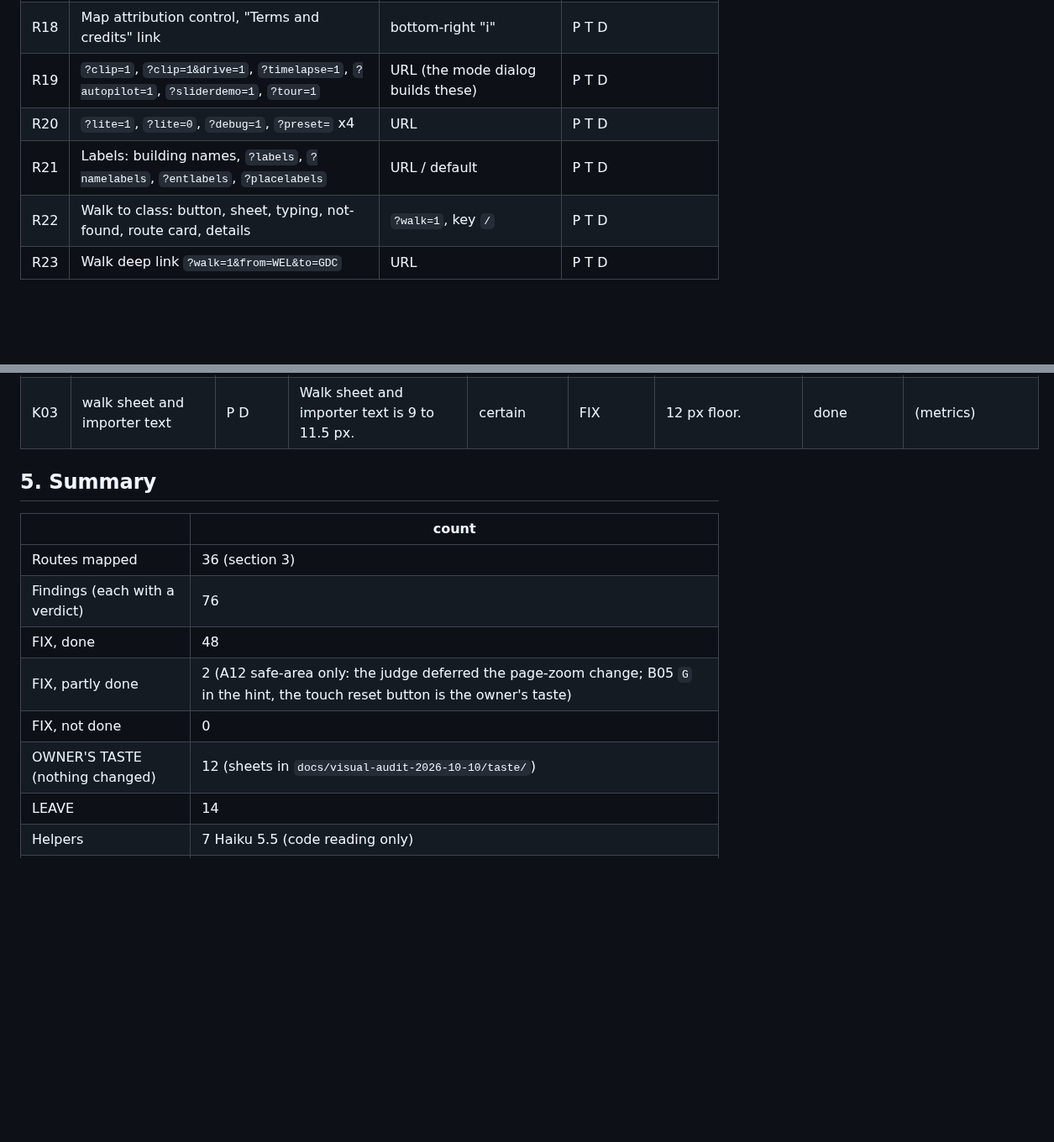
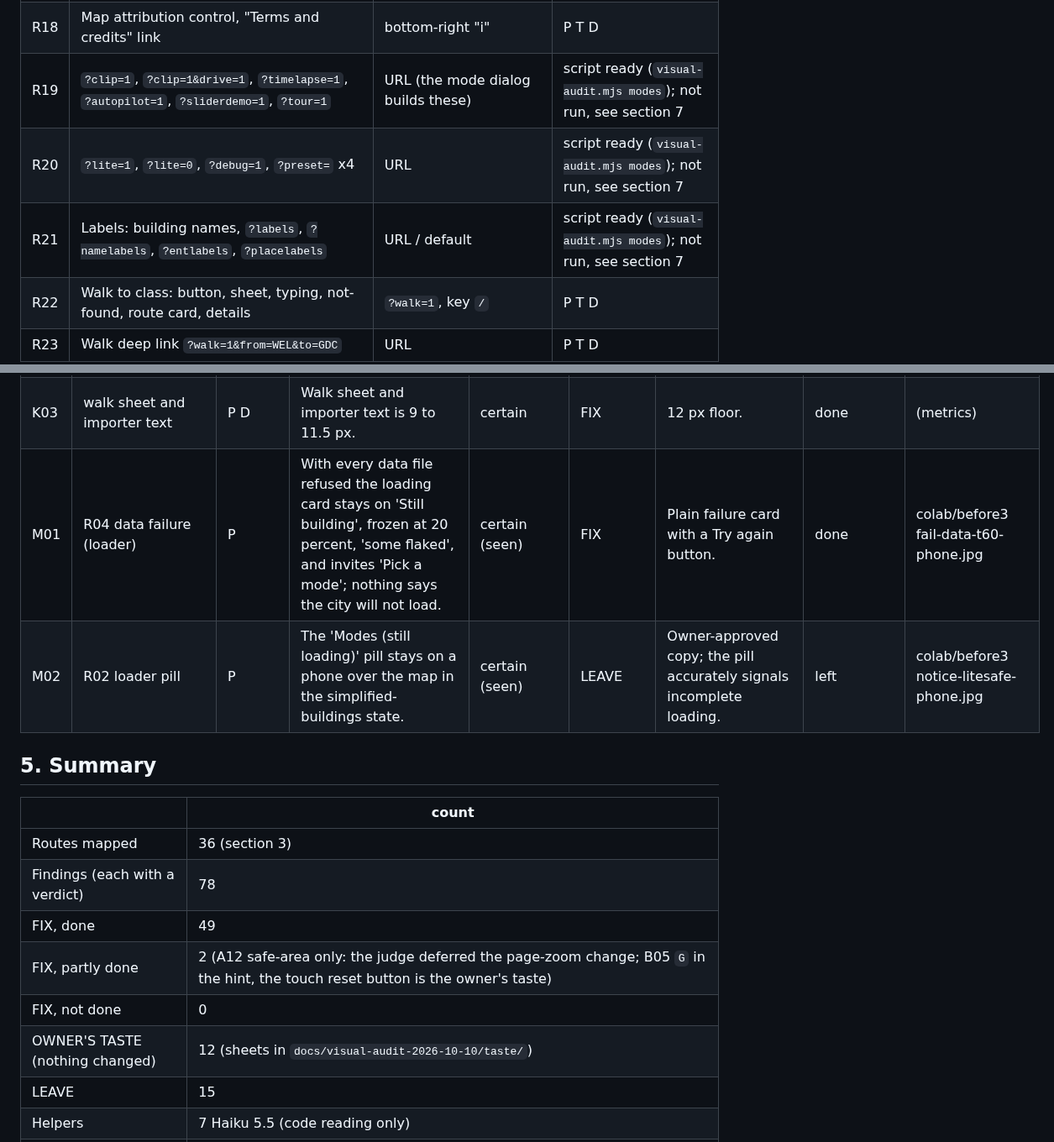
Before and after one commit to SimeonVarg/austin-3d-explorer, a Markdown page: docs/visual-audit-2026-10-10.md, 2 parts joined by grey strips. Shown at 84% size. GitHub-like rendering; blank space fills up the shorter version.

Commit message:
Visual audit report round 2: fixes proved in a browser (before | after pairs), the finder, taste sheets
Co-Authored-By: Claude Sonnet 5.5 <noreply@anthropic.com>

```diff
--- a/docs/visual-audit-2026-10-10.md
+++ b/docs/visual-audit-2026-10-10.md
@@ -65,9 +66,9 @@ Every route a visitor can reach, from `index.html`, `js/*.js`, the three stylesh
 | R16 | Keyboard focus walk (Tab order, ring) | Tab | P T D |
 | R17 | Keys: G, P (photo mode), T (tour), R, Shift+D (debug box) | keyboard | P T D |
 | R18 | Map attribution control, "Terms and credits" link | bottom-right "i" | P T D |
-| R19 | `?clip=1`, `?clip=1&drive=1`, `?timelapse=1`, `?autopilot=1`, `?sliderdemo=1`, `?tour=1` | URL (the mode dialog builds these) | P T D |
-| R20 | `?lite=1`, `?lite=0`, `?debug=1`, `?preset=` x4 | URL | P T D |
-| R21 | Labels: building names, `?labels`, `?namelabels`, `?entlabels`, `?placelabels` | URL / default | P T D |
+| R19 | `?clip=1`, `?clip=1&drive=1`, `?timelapse=1`, `?autopilot=1`, `?sliderdemo=1`, `?tour=1` | URL (the mode dialog builds these) | script ready (`visual-audit.mjs modes`); not run, see section 7 |
+| R20 | `?lite=1`, `?lite=0`, `?debug=1`, `?preset=` x4 | URL | script ready (`visual-audit.mjs modes`); not run, see section 7 |
+| R21 | Labels: building names, `?labels`, `?namelabels`, `?entlabels`, `?placelabels` | URL / default | script ready (`visual-audit.mjs modes`); not run, see section 7 |
 | R22 | Walk to class: button, sheet, typing, not-found, route card, details | `?walk=1`, key `/` | P T D |
 | R23 | Walk deep link `?walk=1&from=WEL&to=GDC` | URL | P T D |
 | R24 | "My day" panel, class check ("CHECK THIS CLASS") | after a schedule is saved | P T D |
@@ -167,16 +168,18 @@ Picture paths are under `~/flyover-private/visual-audit-2026-10-10/` (`base/` an
 | K01 | walk sheet and importer, phone | P | The navy Switch modes pill sits on top of the walk sheet and importer footers. | certain (seen) | FIX | Pill steps aside for them on touch screens. | done | colab/before2 walk-route-phone.jpg |
 | K02 | top-left cluster with ?walk=1 | P D | Three shapes in one cluster: rounded-square walk button, black rectangle Explore, round finder pill. | certain (seen) | OWNER'S TASTE | Keep distinct shapes or unify. | left | colab/before2 walk-route-phone.jpg |
 | K03 | walk sheet and importer text | P D | Walk sheet and importer text is 9 to 11.5 px. | certain | FIX | 12 px floor. | done | (metrics) |
+| M01 | R04 data failure (loader) | P | With every data file refused the loading card stays on 'Still building', frozen at 20 percent, 'some flaked', and invites 'Pick a mode'; nothing says the city will not load. | certain (seen) | FIX | Plain failure card with a Try again button. | done | colab/before3 fail-data-t60-phone.jpg |
+| M02 | R02 loader pill | P | The 'Modes (still loading)' pill stays on a phone over the map in the simplified-buildings state. | certain (seen) | LEAVE | Owner-approved copy; the pill accurately signals incomplete loading. | left | colab/before3 notice-litesafe-phone.jpg |
 
 ## 5. Summary
 
 | | count |
 |---|---|
 | Routes mapped | 36 (section 3) |
-| Findings (each with a verdict) | 76 |
-| FIX, done | 48 |
+| Findings (each with a verdict) | 78 |
+| FIX, done | 49 |
 | FIX, partly done | 2 (A12 safe-area only: the judge deferred the page-zoom change; B05 `G` in the hint, the touch reset button is the owner's taste) |
 | FIX, not done | 0 |
 | OWNER'S TASTE (nothing changed) | 12 (sheets in `docs/visual-audit-2026-10-10/taste/`) |
-| LEAVE | 14 |
+| LEAVE | 15 |
 | Helpers | 7 Haiku 5.5 (code reading only) |
```
Also changed, not shown: other parts of docs/visual-audit-2026-10-10.md (+7 -6 lines), docs/visual-audit-2026-10-10/pairs/proof-A14-litesafe-notice-phone-before-after.jpg (added), docs/visual-audit-2026-10-10/pairs/proof-M01-data-blocked-phone-before-after.jpg (added), docs/visual-audit-2026-10-10/taste/a06-brown-veil.jpg (added).
